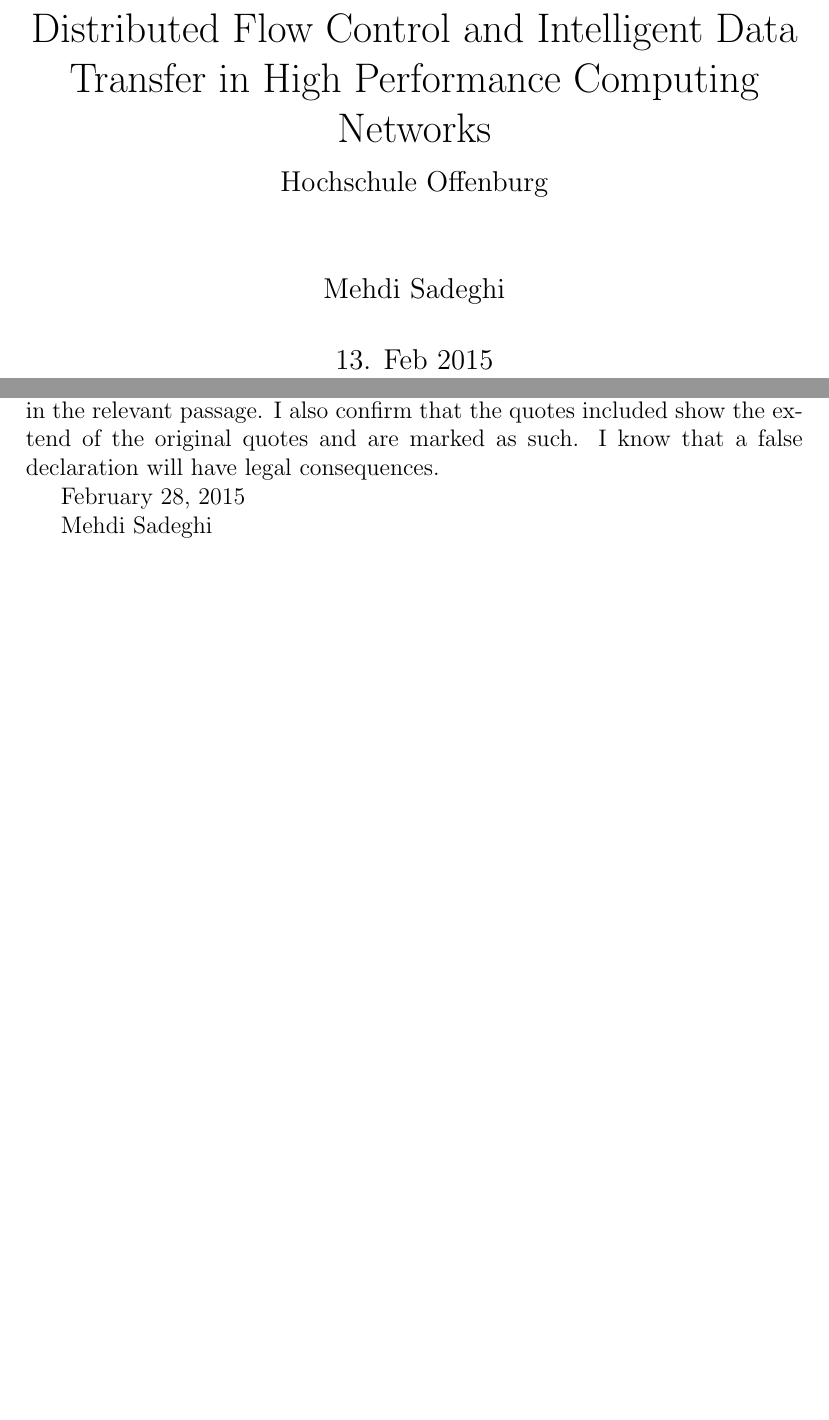
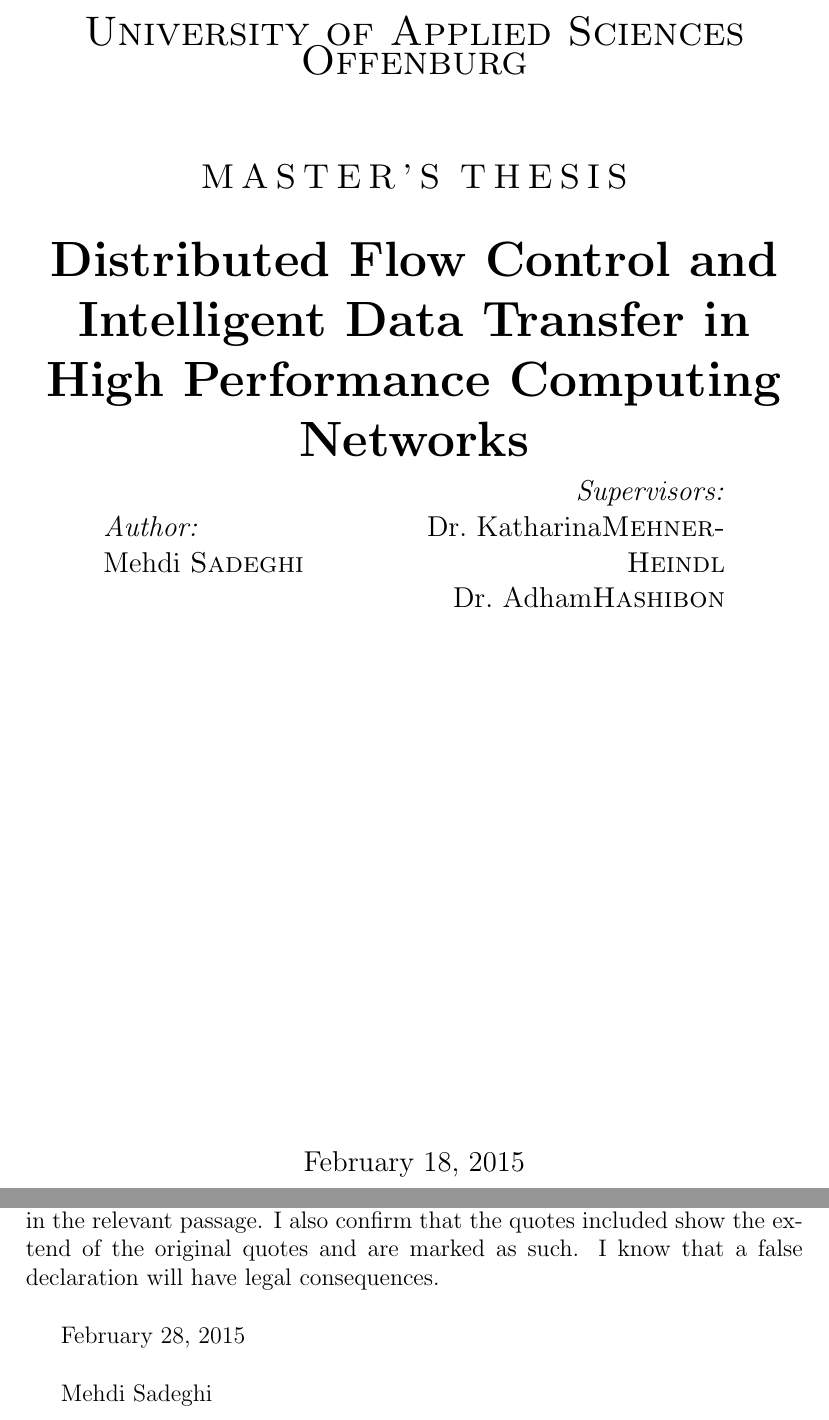
Before and after one commit to mehdisadeghi/cme-thesis, a LaTeX thesis (thesis.tex): two parts of pages 1 and 2 of 39, joined at a grey line, cut at the place of the change, the shorter picture padded with empty space. Compiled offline with pdfLaTeX.

Commit message:
Working on title page, ditry

```diff
--- a/thesis.tex
+++ b/thesis.tex
@@ -1,4 +1,4 @@
-\documentclass[12pt, a4paper]{report}
+\documentclass[12pt, a4paper, oneside]{report}
 
 \usepackage[utf8]{inputenc}
 \usepackage[english]{babel}
@@ -71,30 +71,65 @@
 
 
 \title{
-      {Distributed Flow Control and Intelligent Data Transfer in High Performance Computing Networks}\\
-      {\large Hochschule Offenburg}
+      \textbf{Distributed Flow Control and Intelligent Data Transfer in High Performance Computing Networks}
+      %\vskip 40mm%
+      %{\Large M\,A\,S\,T\,E\,R\,'\,S\, T\,H\,E\,S\,I\,S}
+      %\vskip 4mm%
+      %{\large\sc{Communication \& Media Engineering}}\\[5cm]
+      \vfill
 }
-\author{Mehdi Sadeghi}
+\author{\large\sc{Mehdi Sadeghi}}
 
 \date{13. Feb 2015}
 
 \begin{document}
 \nocite{*} % Everything in bibtex file will appear in bibliography
 
-\maketitle
+\setlength{\unitlength}{1cm}
+%\maketitle
 
-%\newpage
-%\thispagestyle{plain}
-%\begin{center}
-%\vspace*{\fill}
-%\copyright\ Copyright\ 2015\ Mehdi Sadeghi
-%\end{center}
-%This work is published under the conditions of the
-%\textsl{Creative Commons License Attribution--Non-Commercial--No-Derivatives}
-%(CC BY-NC-ND)---see \url{http://creativecommons.org/licenses/by-nc-nd/3.0/}.
-%\vspace*{\fill}
 
-%\newpage
+\begin{titlepage}
+\begin{center}
+
+% Upper part of the page. The '~' is needed because \\
+% only works if a paragraph has started.
+%\includegraphics[width=0.15\textwidth]{./logo}~\\[1cm]
+
+\textsc{\LARGE University of Applied Sciences Offenburg}\\[1.5cm]
+
+\textsc{\Large M\,A\,S\,T\,E\,R\,'\,S\, T\,H\,E\,S\,I\,S}\\[0.5cm]
+
+% Title
+%\HRule \\[0.4cm]
+{ \huge \bfseries Distributed Flow Control and Intelligent Data Transfer in High Performance Computing Networks \\[0.4cm] }
+
+%\HRule \\[1.5cm]
+
+% Author and supervisor
+\noindent
+\begin{minipage}{0.4\textwidth}
+\begin{flushleft} \large
+\emph{Author:}\\
+Mehdi \textsc{Sadeghi}
+\end{flushleft}
+\end{minipage}%
+\begin{minipage}{0.4\textwidth}
+\begin{flushright} \large
+\emph{Supervisors:} \\
+Dr.~Katharina\textsc{Mehner-Heindl}
+Dr.~Adham\textsc{Hashibon}
+\end{flushright}
+\end{minipage}
+
+\vfill
+
+% Bottom of the page
+{\large \today}
+
+\end{center}
+\end{titlepage}
+
 
 \chapter*{Declaration of Authorship}
 \noindent
@@ -102,10 +137,10 @@
 from other persons. I state that all passages which have been taken out of publications of all means or un-published
 material either whole or in part, in words or ideas, have been marked as quotations in the relevant passage.
 I also confirm that the quotes included show the extend of the original quotes and are marked
-as such. I know that a false declaration will have legal consequences.
+as such. I know that a false declaration will have legal consequences. \\
 
 
-February 28, 2015
+February 28, 2015 \\
 
 Mehdi Sadeghi
 
```
